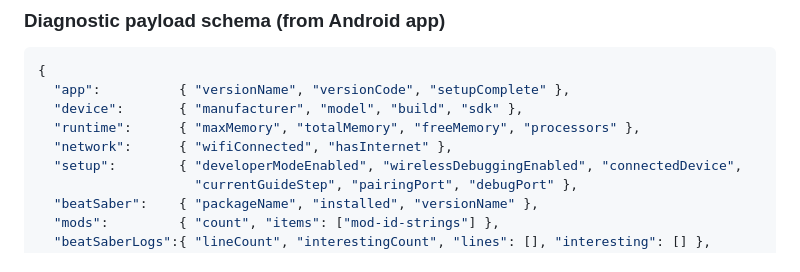
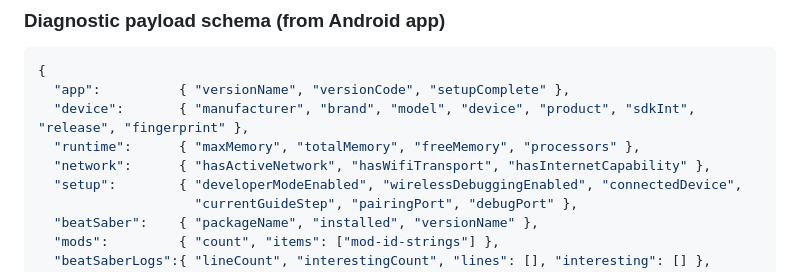
Before and after one commit to SmokeSlate/MBF-Tools, a Markdown page: AGENTS.md, the part around the change. Drawn GitHub-style.

Commit message:
Fix AGENTS.md payload schema field names to match actual app output
device: add brand/device/product/sdkInt/release/fingerprint, remove build/sdk
network: hasActiveNetwork/hasWifiTransport/hasInternetCapability, remove wifiConnected/hasInternet

Co-Authored-By: Claude Sonnet 4.6 <noreply@anthropic.com>

````diff
--- a/AGENTS.md
+++ b/AGENTS.md
@@ -95,9 +95,9 @@ Cloudflare KV namespace `LOGS` (binding name in `wrangler.toml`):
 ```json
 {
   "app":          { "versionName", "versionCode", "setupComplete" },
-  "device":       { "manufacturer", "model", "build", "sdk" },
+  "device":       { "manufacturer", "brand", "model", "device", "product", "sdkInt", "release", "fingerprint" },
   "runtime":      { "maxMemory", "totalMemory", "freeMemory", "processors" },
-  "network":      { "wifiConnected", "hasInternet" },
+  "network":      { "hasActiveNetwork", "hasWifiTransport", "hasInternetCapability" },
   "setup":        { "developerModeEnabled", "wirelessDebuggingEnabled", "connectedDevice",
                     "currentGuideStep", "pairingPort", "debugPort" },
   "beatSaber":    { "packageName", "installed", "versionName" },
````
